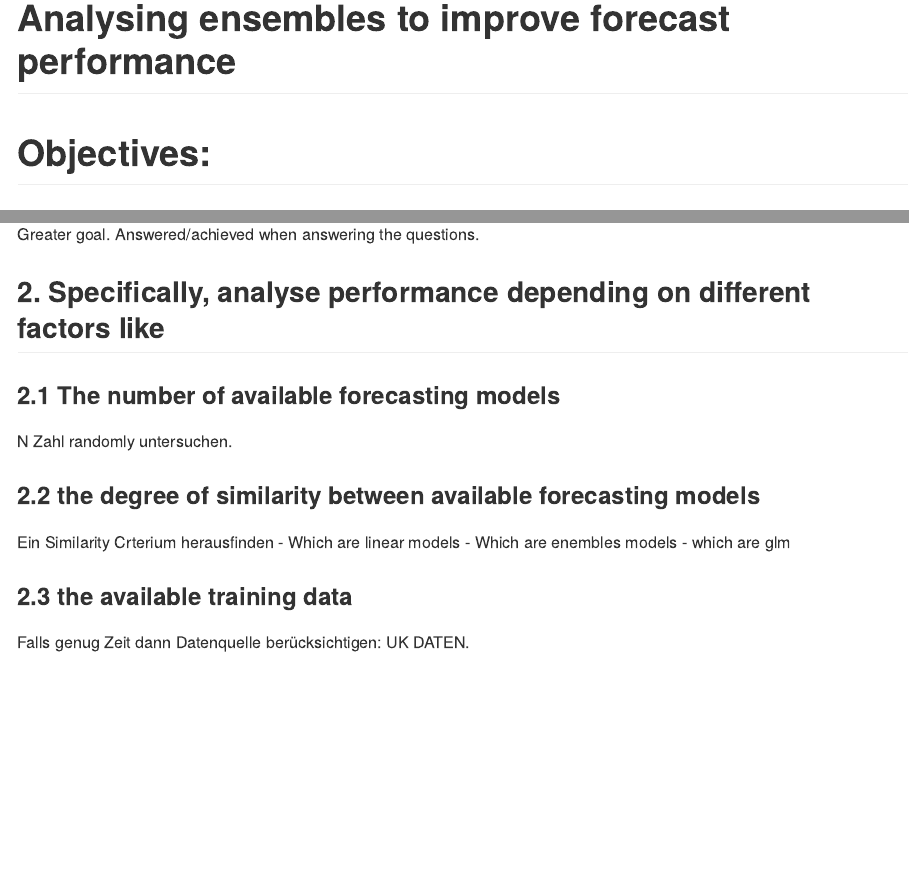
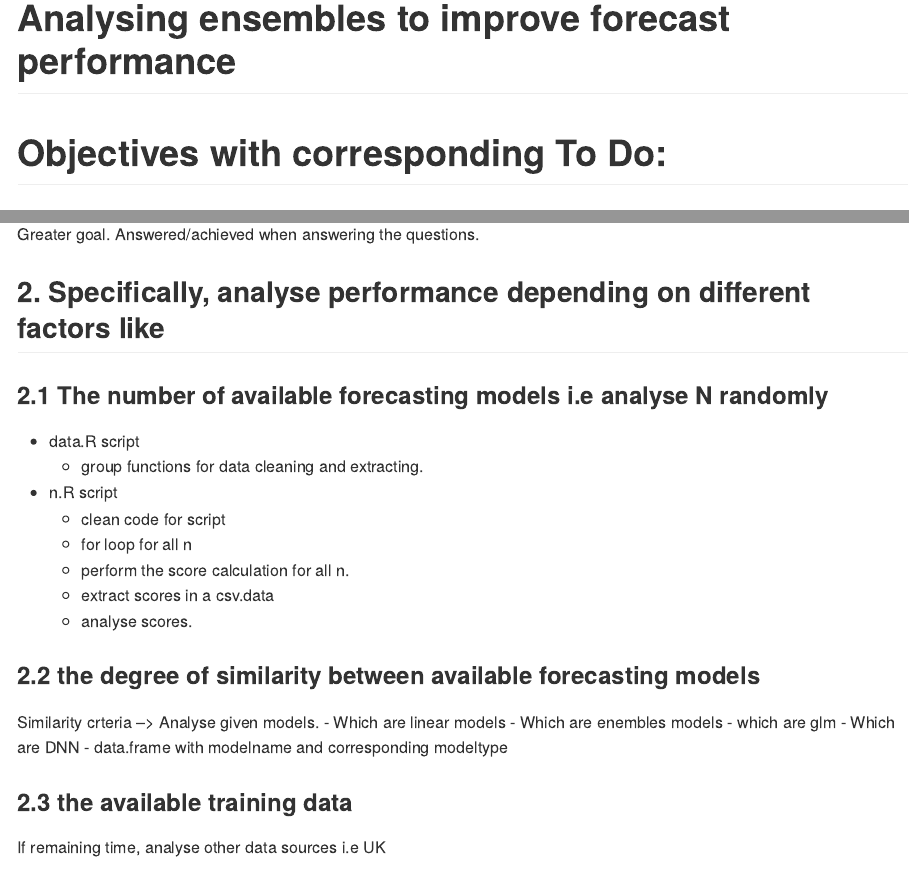
Before and after one commit to nikosbosse/ensembles, an R Markdown document (Readme.Rmd): the page in a window 1100 px wide, from its top, and a second part further down, joined at a grey line. Rendered offline with R 4.5, knitr and Pandoc, with nearby package versions.

Commit message:
- Updated Readme - organised repo

````diff
--- a/Readme.Rmd
+++ b/Readme.Rmd
@@ -15,7 +15,7 @@ knit: (function(inputFile, encoding) {
 knitr::opts_chunk$set(echo = TRUE,
                       eval = FALSE)
 ```
-# Objectives:
+# Objectives with corresponding To Do:
 
 ## 1. Analyse the performance of different ensemble techniques
 Greater goal.
@@ -23,26 +23,36 @@ Answered/achieved when answering the questions.
 
 ## 2. Specifically, analyse performance depending on different factors like
 
-### 2.1 The number of available forecasting models
-N Zahl randomly untersuchen.
+### 2.1 The number of available forecasting models i.e analyse N randomly
+- data.R script
+   + group functions for data cleaning and extracting.
+
+- n.R script
+   + clean code for script
+   +  for loop for all n
+   + perform the score calculation for all n.
+   + extract scores in a csv.data
+   + analyse scores.
+
 
 
 ### 2.2 the degree of similarity between available forecasting models
-Ein Similarity Crterium herausfinden
+Similarity crteria --> Analyse given models.
     - Which are linear models
     - Which are enembles models
     - which are glm
+    - Which are DNN
+- data.frame with modelname and corresponding modeltype
 
 ### 2.3 the available training data
-Falls genug Zeit dann Datenquelle berücksichtigen: UK DATEN.
+If remaining time, analyse other data sources i.e UK
 
 ## 3. Analyse how much do individual models contribute to an ensemble.
 Can a model be a valuable contribution to an ensemble, even though it is not a good forecasting model if looked at in isolation?
 
 ## 3.1 (General) Model drop
 
-Random combinatorik.
-e.g. ein Ensemble mit 19 außer ein bestimmter.
+Random combinatorik. e.g. ein Ensemble mit 19 außer ein bestimmter.
 
 Wie variable die Ensemble Score ist, wenn man modellen raus nimmts.
 
````
Also changed, not shown: Notes/19_11_Readme_Annotated.pdf (deleted), nikos_description/project_description_nikos.Rmd (renamed from project_description_nikos.Rmd), nikos_description/project_description_nikos.html (renamed from project_description_nikos.html), nikos_description/project_description_nikos.pdf (renamed from project_description_nikos.pdf), Readme.Rmd (2 more changed lines).
